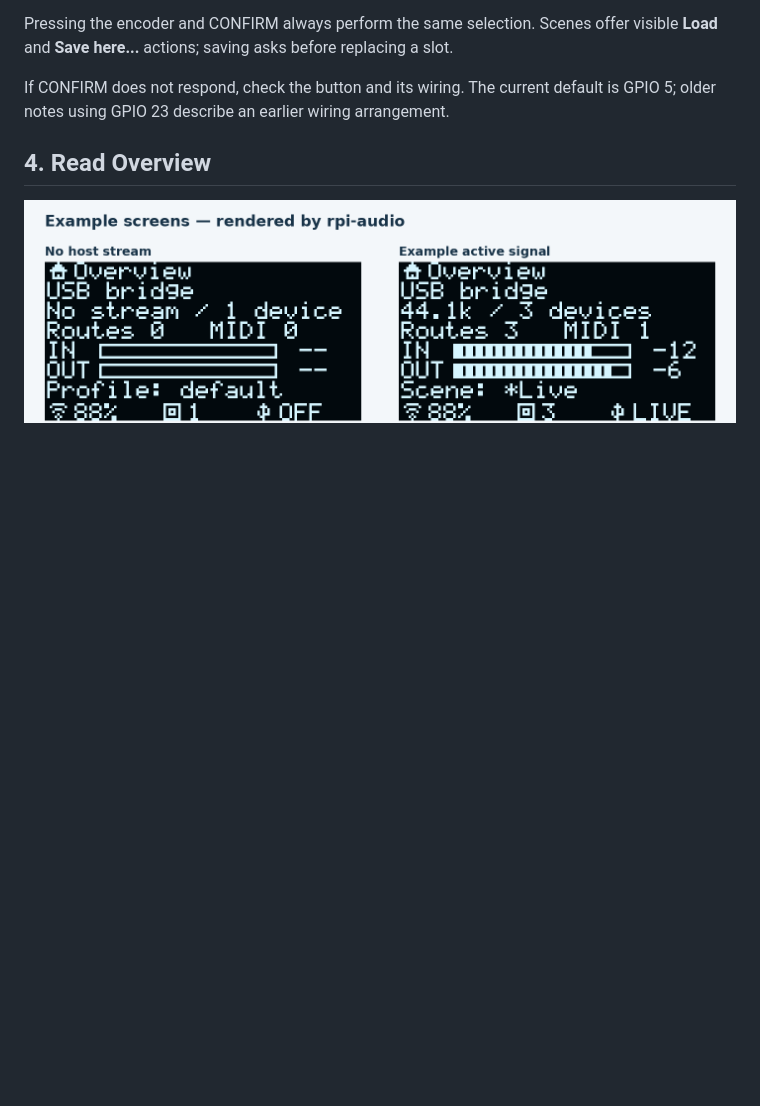
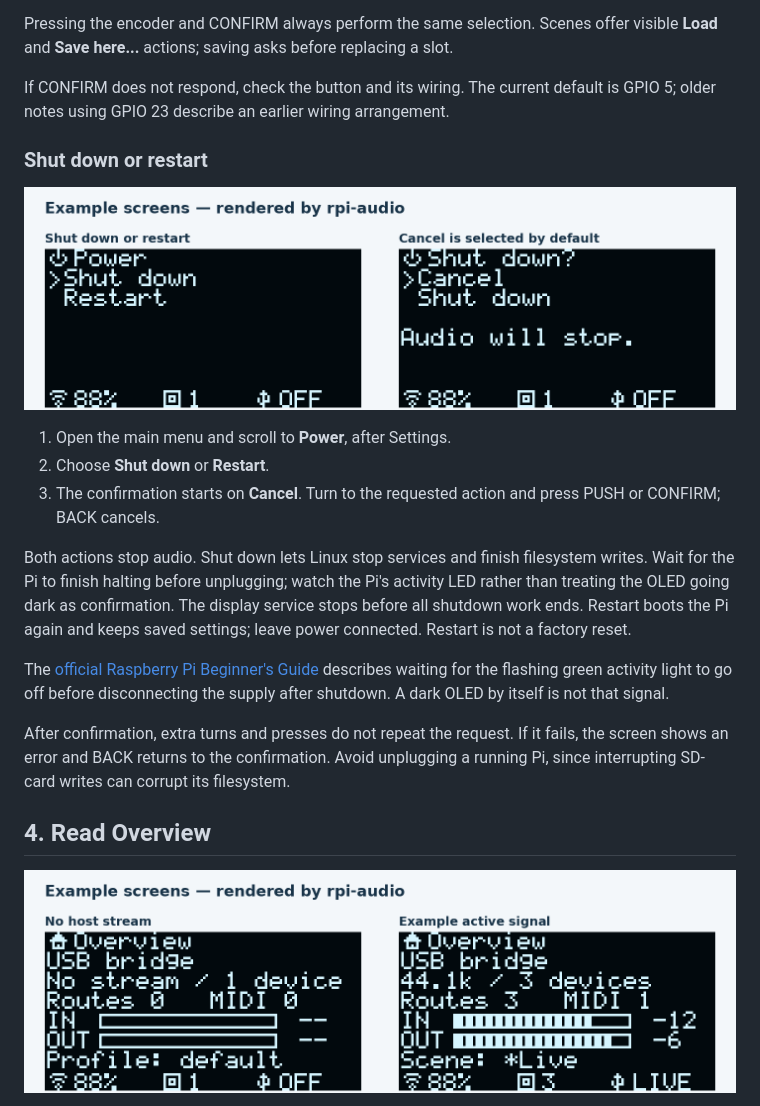
Before and after one commit to trak3r-os/mpc-rpi4-audioface, a Markdown page: docs/MANUAL.md, the part around the change. Drawn GitHub-style; pictures changed too: docs/manual/img/23-power.png (added); blank space fills up the shorter version.

```diff
--- a/docs/MANUAL.md
+++ b/docs/MANUAL.md
@@ -93,6 +93,20 @@ Meters have a smooth fall, a short peak-hold mark and a CLIP warning retained fo
 Pressing the encoder and CONFIRM always perform the same selection. Scenes offer visible **Load** and **Save here...** actions; saving asks before replacing a slot.
 
 If CONFIRM does not respond, check the button and its wiring. The current default is GPIO 5; older notes using GPIO 23 describe an earlier wiring arrangement.
+
+### Shut down or restart
+
+![Power menu and confirmation with Cancel selected](manual/img/23-power.png)
+
+1. Open the main menu and scroll to **Power**, after Settings.
+2. Choose **Shut down** or **Restart**.
+3. The confirmation starts on **Cancel**. Turn to the requested action and press PUSH or CONFIRM; BACK cancels.
+
+Both actions stop audio. Shut down lets Linux stop services and finish filesystem writes. Wait for the Pi to finish halting before unplugging; watch the Pi's activity LED rather than treating the OLED going dark as confirmation. The display service stops before all shutdown work ends. Restart boots the Pi again and keeps saved settings; leave power connected. Restart is not a factory reset.
+
+The [official Raspberry Pi Beginner's Guide](https://magazines-static.raspberrypi.org/books/full_pdfs/000/000/026/original/000_RPi_BeginnersGuide_DIGITAL.pdf) describes waiting for the flashing green activity light to go off before disconnecting the supply after shutdown. A dark OLED by itself is not that signal.
+
+After confirmation, extra turns and presses do not repeat the request. If it fails, the screen shows an error and BACK returns to the confirmation. Avoid unplugging a running Pi, since interrupting SD-card writes can corrupt its filesystem.
 
 ## 4. Read Overview
 
```
Also changed, not shown: docs/DISPLAY.md (+4 -0 lines), docs/STATUS.md (+1 -0 lines), docs/hw/2026-11-04-power-menu.md (added, +20 -0 lines), 15 other files.
